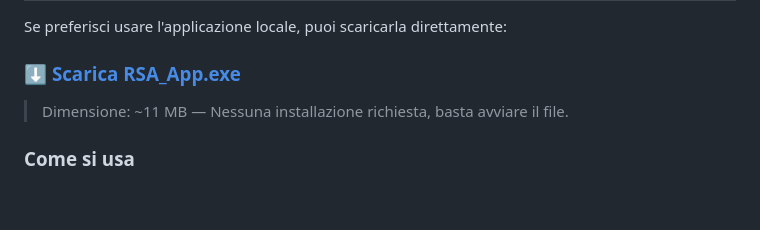
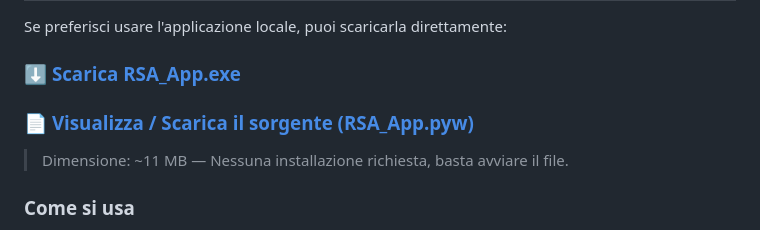
Before and after one commit to mencoxx/rsa-toscana, a Markdown page: README.md, the part around the change. Rendered like a GitHub page; blank space fills up the shorter version.

Commit message:
Add source code download link to README

```diff
--- a/README.md
+++ b/README.md
@@ -25,6 +25,8 @@ La pagina include:
 Se preferisci usare l'applicazione locale, puoi scaricarla direttamente:
 
 ### ⬇️ [Scarica RSA_App.exe](https://github.com/mencoxx/rsa-toscana/releases/download/v1.0/RSA_App.exe)
+
+### 📄 [Visualizza / Scarica il sorgente (RSA_App.pyw)](https://github.com/mencoxx/rsa-toscana/blob/main/RSA_App.pyw)
 
 > Dimensione: ~11 MB — Nessuna installazione richiesta, basta avviare il file.
 
```
